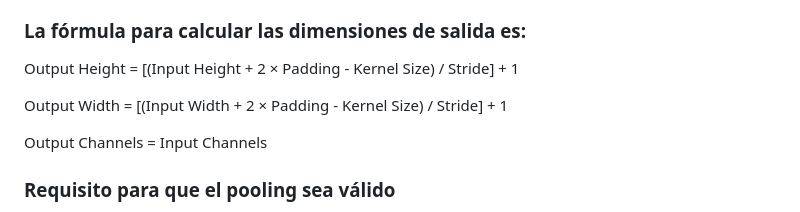
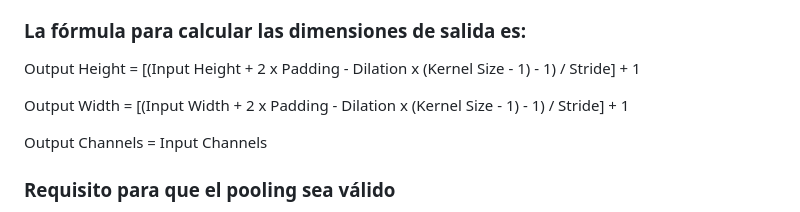
Before and after one commit to biancabalzarini/despeckling, a Markdown page: docs/Tipos_de_capa_de_la_red.md, the part around the change. Rendered like a GitHub page.

Commit message:
pequeña correccion en el doc

```diff
--- a/docs/Tipos_de_capa_de_la_red.md
+++ b/docs/Tipos_de_capa_de_la_red.md
@@ -57,9 +57,9 @@ Siempre disminuye el tamaño de la imagen, por lo cual no tiene sentido usarlo e
 - *padding*: Cantidad de padding (default 0).
 
 ### La fórmula para calcular las dimensiones de salida es:
-Output Height = [(Input Height + 2 × Padding - Kernel Size) / Stride] + 1
+Output Height = [(Input Height + 2 x Padding - Dilation x (Kernel Size - 1) - 1) / Stride] + 1
 
-Output Width = [(Input Width + 2 × Padding - Kernel Size) / Stride] + 1
+Output Width = [(Input Width + 2 x Padding - Dilation x (Kernel Size - 1) - 1) / Stride] + 1
 
 Output Channels = Input Channels
 
```
